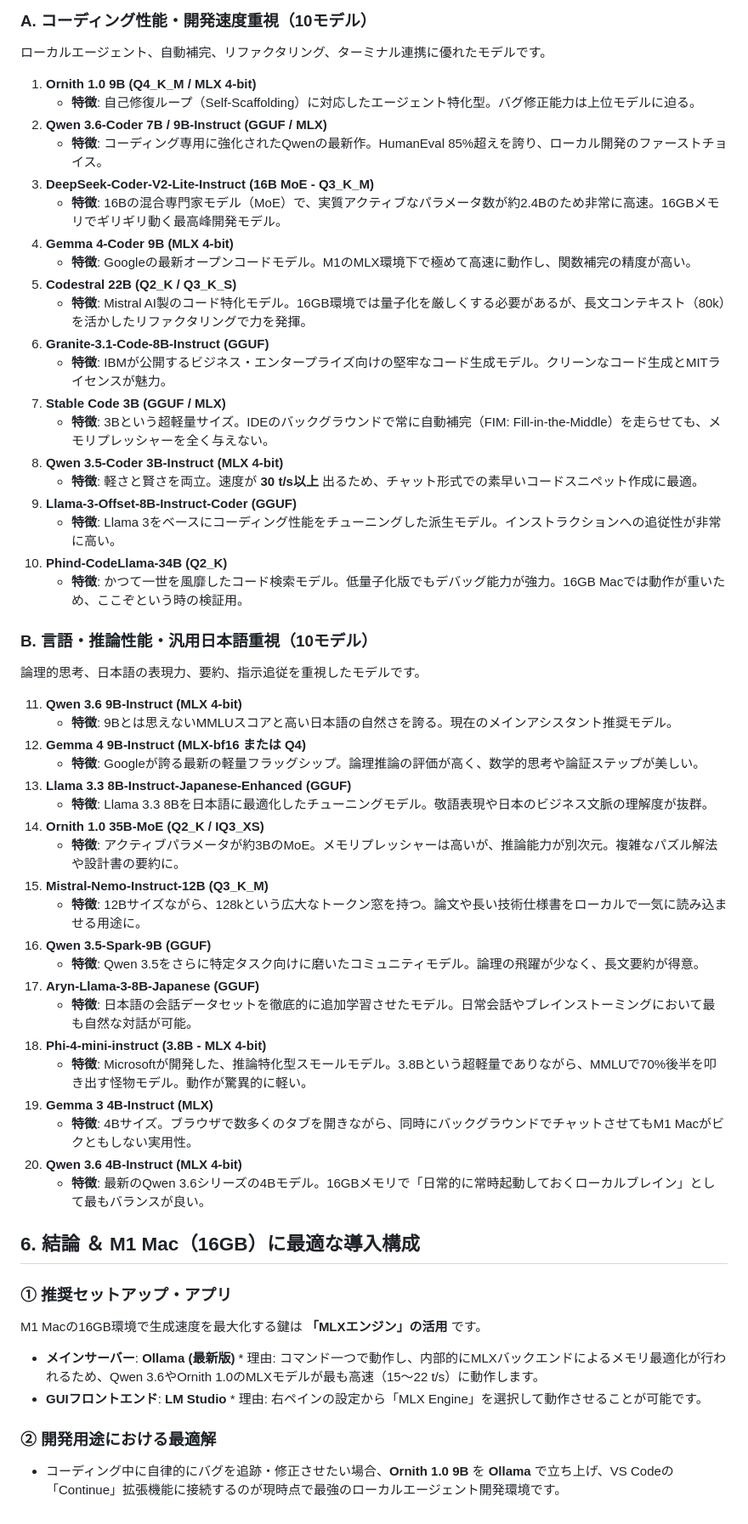
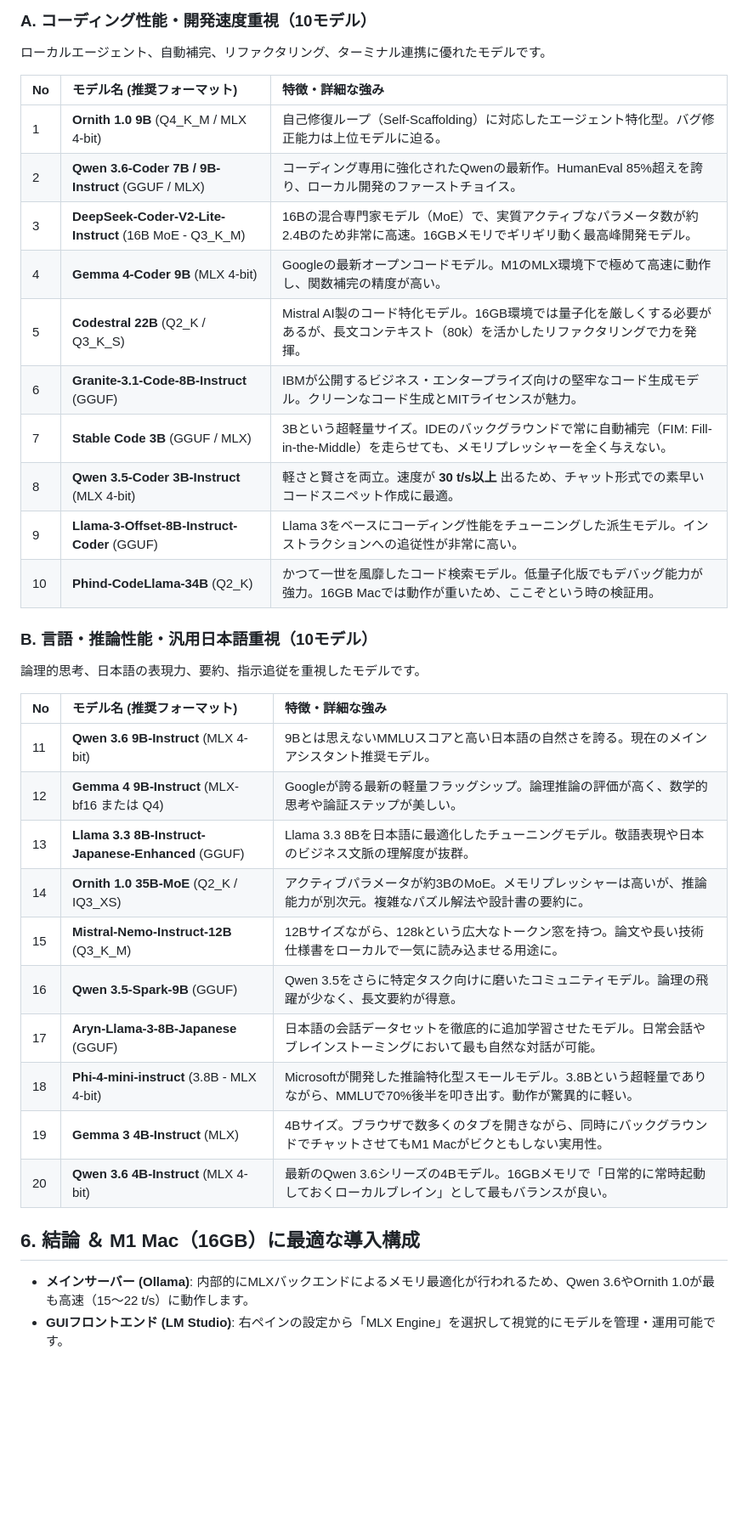
Before and after one commit to funaryou-learning-path/LocalLLMMemo, a Markdown page: gemini.md, the part around one of its changes. Shown at 85% size. Drawn GitHub-style; blank space fills up the shorter version.

```diff
--- a/gemini.md
+++ b/gemini.md
@@ -59,61 +46,37 @@ M1 Mac (16GB) 環境において、生成速度や拡張性を引き出すため
 
 ローカルエージェント、自動補完、リファクタリング、ターミナル連携に優れたモデルです。
 
-1. **Ornith 1.0 9B (Q4\_K\_M / MLX 4-bit)**
-   * **特徴**: 自己修復ループ（Self-Scaffolding）に対応したエージェント特化型。バグ修正能力は上位モデルに迫る。
-2. **Qwen 3.6-Coder 7B / 9B-Instruct (GGUF / MLX)**
-   * **特徴**: コーディング専用に強化されたQwenの最新作。HumanEval 85%超えを誇り、ローカル開発のファーストチョイス。
-3. **DeepSeek-Coder-V2-Lite-Instruct (16B MoE \- Q3\_K\_M)**
-   * **特徴**: 16Bの混合専門家モデル（MoE）で、実質アクティブなパラメータ数が約2.4Bのため非常に高速。16GBメモリでギリギリ動く最高峰開発モデル。
-4. **Gemma 4-Coder 9B (MLX 4-bit)**
-   * **特徴**: Googleの最新オープンコードモデル。M1のMLX環境下で極めて高速に動作し、関数補完の精度が高い。
-5. **Codestral 22B (Q2\_K / Q3\_K\_S)**
-   * **特徴**: Mistral AI製のコード特化モデル。16GB環境では量子化を厳しくする必要があるが、長文コンテキスト（80k）を活かしたリファクタリングで力を発揮。
-6. **Granite-3.1-Code-8B-Instruct (GGUF)**
-   * **特徴**: IBMが公開するビジネス・エンタープライズ向けの堅牢なコード生成モデル。クリーンなコード生成とMITライセンスが魅力。
-7. **Stable Code 3B (GGUF / MLX)**
-   * **特徴**: 3Bという超軽量サイズ。IDEのバックグラウンドで常に自動補完（FIM: Fill-in-the-Middle）を走らせても、メモリプレッシャーを全く与えない。
-8. **Qwen 3.5-Coder 3B-Instruct (MLX 4-bit)**
-   * **特徴**: 軽さと賢さを両立。速度が **30 t/s以上** 出るため、チャット形式での素早いコードスニペット作成に最適。
-9. **Llama-3-Offset-8B-Instruct-Coder (GGUF)**
-   * **特徴**: Llama 3をベースにコーディング性能をチューニングした派生モデル。インストラクションへの追従性が非常に高い。
-10. **Phind-CodeLlama-34B (Q2\_K)**
-    * **特徴**: かつて一世を風靡したコード検索モデル。低量子化版でもデバッグ能力が強力。16GB Macでは動作が重いため、ここぞという時の検証用。
+| No | モデル名 (推奨フォーマット) | 特徴・詳細な強み   |
+| :---- | :---- | :---- |
+| 1 | **Ornith 1.0 9B** (Q4\_K\_M / MLX 4-bit) | 自己修復ループ（Self-Scaffolding）に対応したエージェント特化型。バグ修正能力は上位モデルに迫る。 |
+| 2 | **Qwen 3.6-Coder 7B / 9B-Instruct** (GGUF / MLX) | コーディング専用に強化されたQwenの最新作。HumanEval 85%超えを誇り、ローカル開発のファーストチョイス。 |
+| 3 | **DeepSeek-Coder-V2-Lite-Instruct** (16B MoE \- Q3\_K\_M) | 16Bの混合専門家モデル（MoE）で、実質アクティブなパラメータ数が約2.4Bのため非常に高速。16GBメモリでギリギリ動く最高峰開発モデル。 |
+| 4 | **Gemma 4-Coder 9B** (MLX 4-bit) | Googleの最新オープンコードモデル。M1のMLX環境下で極めて高速に動作し、関数補完の精度が高い。 |
+| 5 | **Codestral 22B** (Q2\_K / Q3\_K\_S) | Mistral AI製のコード特化モデル。16GB環境では量子化を厳しくする必要があるが、長文コンテキスト（80k）を活かしたリファクタリングで力を発揮。 |
+| 6 | **Granite-3.1-Code-8B-Instruct** (GGUF) | IBMが公開するビジネス・エンタープライズ向けの堅牢なコード生成モデル。クリーンなコード生成とMITライセンスが魅力。 |
+| 7 | **Stable Code 3B** (GGUF / MLX) | 3Bという超軽量サイズ。IDEのバックグラウンドで常に自動補完（FIM: Fill-in-the-Middle）を走らせても、メモリプレッシャーを全く与えない。 |
+| 8 | **Qwen 3.5-Coder 3B-Instruct** (MLX 4-bit) | 軽さと賢さを両立。速度が **30 t/s以上** 出るため、チャット形式での素早いコードスニペット作成に最適。 |
+| 9 | **Llama-3-Offset-8B-Instruct-Coder** (GGUF) | Llama 3をベースにコーディング性能をチューニングした派生モデル。インストラクションへの追従性が非常に高い。 |
+| 10 | **Phind-CodeLlama-34B** (Q2\_K) | かつて一世を風靡したコード検索モデル。低量子化版でもデバッグ能力が強力。16GB Macでは動作が重いため、ここぞという時の検証用。 |
 
 ### **B. 言語・推論性能・汎用日本語重視（10モデル）**
 
 論理的思考、日本語の表現力、要約、指示追従を重視したモデルです。
 
-11. **Qwen 3.6 9B-Instruct (MLX 4-bit)**
-    * **特徴**: 9Bとは思えないMMLUスコアと高い日本語の自然さを誇る。現在のメインアシスタント推奨モデル。
-12. **Gemma 4 9B-Instruct (MLX-bf16 または Q4)**
-    * **特徴**: Googleが誇る最新の軽量フラッグシップ。論理推論の評価が高く、数学的思考や論証ステップが美しい。
-13. **Llama 3.3 8B-Instruct-Japanese-Enhanced (GGUF)**
-    * **特徴**: Llama 3.3 8Bを日本語に最適化したチューニングモデル。敬語表現や日本のビジネス文脈の理解度が抜群。
-14. **Ornith 1.0 35B-MoE (Q2\_K / IQ3\_XS)**
-    * **特徴**: アクティブパラメータが約3BのMoE。メモリプレッシャーは高いが、推論能力が別次元。複雑なパズル解法や設計書の要約に。
-15. **Mistral-Nemo-Instruct-12B (Q3\_K\_M)**
-    * **特徴**: 12Bサイズながら、128kという広大なトークン窓を持つ。論文や長い技術仕様書をローカルで一気に読み込ませる用途に。
-16. **Qwen 3.5-Spark-9B (GGUF)**
-    * **特徴**: Qwen 3.5をさらに特定タスク向けに磨いたコミュニティモデル。論理の飛躍が少なく、長文要約が得意。
-17. **Aryn-Llama-3-8B-Japanese (GGUF)**
-    * **特徴**: 日本語の会話データセットを徹底的に追加学習させたモデル。日常会話やブレインストーミングにおいて最も自然な対話が可能。
-18. **Phi-4-mini-instruct (3.8B \- MLX 4-bit)**
-    * **特徴**: Microsoftが開発した、推論特化型スモールモデル。3.8Bという超軽量でありながら、MMLUで70%後半を叩き出す怪物モデル。動作が驚異的に軽い。
-19. **Gemma 3 4B-Instruct (MLX)**
-    * **特徴**: 4Bサイズ。ブラウザで数多くのタブを開きながら、同時にバックグラウンドでチャットさせてもM1 Macがビクともしない実用性。
-20. **Qwen 3.6 4B-Instruct (MLX 4-bit)**
-    * **特徴**: 最新のQwen 3.6シリーズの4Bモデル。16GBメモリで「日常的に常時起動しておくローカルブレイン」として最もバランスが良い。
+| No | モデル名 (推奨フォーマット) | 特徴・詳細な強み   |
+| :---- | :---- | :---- |
+| 11 | **Qwen 3.6 9B-Instruct** (MLX 4-bit) | 9Bとは思えないMMLUスコアと高い日本語の自然さを誇る。現在のメインアシスタント推奨モデル。 |
+| 12 | **Gemma 4 9B-Instruct** (MLX-bf16 または Q4) | Googleが誇る最新の軽量フラッグシップ。論理推論の評価が高く、数学的思考や論証ステップが美しい。 |
+| 13 | **Llama 3.3 8B-Instruct-Japanese-Enhanced** (GGUF) | Llama 3.3 8Bを日本語に最適化したチューニングモデル。敬語表現や日本のビジネス文脈の理解度が抜群。 |
+| 14 | **Ornith 1.0 35B-MoE** (Q2\_K / IQ3\_XS) | アクティブパラメータが約3BのMoE。メモリプレッシャーは高いが、推論能力が別次元。複雑なパズル解法や設計書の要約に。 |
+| 15 | **Mistral-Nemo-Instruct-12B** (Q3\_K\_M) | 12Bサイズながら、128kという広大なトークン窓を持つ。論文や長い技術仕様書をローカルで一気に読み込ませる用途に。 |
+| 16 | **Qwen 3.5-Spark-9B** (GGUF) | Qwen 3.5をさらに特定タスク向けに磨いたコミュニティモデル。論理の飛躍が少なく、長文要約が得意。 |
+| 17 | **Aryn-Llama-3-8B-Japanese** (GGUF) | 日本語の会話データセットを徹底的に追加学習させたモデル。日常会話やブレインストーミングにおいて最も自然な対話が可能。 |
+| 18 | **Phi-4-mini-instruct** (3.8B \- MLX 4-bit) | Microsoftが開発した推論特化型スモールモデル。3.8Bという超軽量でありながら、MMLUで70%後半を叩き出す。動作が驚異的に軽い。 |
+| 19 | **Gemma 3 4B-Instruct** (MLX) | 4Bサイズ。ブラウザで数多くのタブを開きながら、同時にバックグラウンドでチャットさせてもM1 Macがビクともしない実用性。 |
+| 20 | **Qwen 3.6 4B-Instruct** (MLX 4-bit) | 最新のQwen 3.6シリーズの4Bモデル。16GBメモリで「日常的に常時起動しておくローカルブレイン」として最もバランスが良い。 |
 
 ## **6\. 結論 ＆ M1 Mac（16GB）に最適な導入構成**
 
-### **① 推奨セットアップ・アプリ**
-
-M1 Macの16GB環境で生成速度を最大化する鍵は **「MLXエンジン」の活用** です。
-
-* **メインサーバー**: **Ollama (最新版)** \* 理由: コマンド一つで動作し、内部的にMLXバックエンドによるメモリ最適化が行われるため、Qwen 3.6やOrnith 1.0のMLXモデルが最も高速（15〜22 t/s）に動作します。
-* **GUIフロントエンド**: **LM Studio** \* 理由: 右ペインの設定から「MLX Engine」を選択して動作させることが可能です。
-
-### **② 開発用途における最適解**
-
-* コーディング中に自律的にバグを追跡・修正させたい場合、**Ornith 1.0 9B** を **Ollama** で立ち上げ、VS Codeの「Continue」拡張機能に接続するのが現時点で最強のローカルエージェント開発環境です。
+* **メインサーバー (Ollama)**: 内部的にMLXバックエンドによるメモリ最適化が行われるため、Qwen 3.6やOrnith 1.0が最も高速（15〜22 t/s）に動作します。
+* **GUIフロントエンド (LM Studio)**: 右ペインの設定から「MLX Engine」を選択して視覚的にモデルを管理・運用可能です。
```
Also changed, not shown: other parts of gemini.md (+22 -35 lines).
